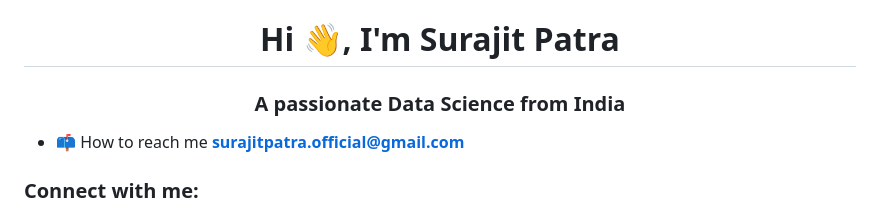
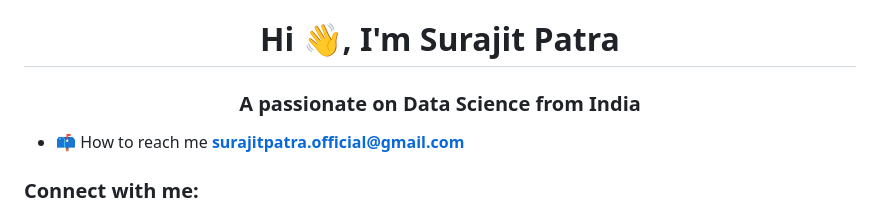
Before and after one commit to surajit447/surajit447, a Markdown page: README.md, the part around the change. Rendered like a GitHub page.

```diff
--- a/README.md
+++ b/README.md
@@ -1,5 +1,5 @@
 <h1 align="center">Hi 👋, I'm Surajit Patra</h1>
-<h3 align="center">A passionate Data Science from India</h3>
+<h3 align="center">A passionate on Data Science from India</h3>
 
 - 📫 How to reach me **surajitpatra.official@gmail.com**
 
```
